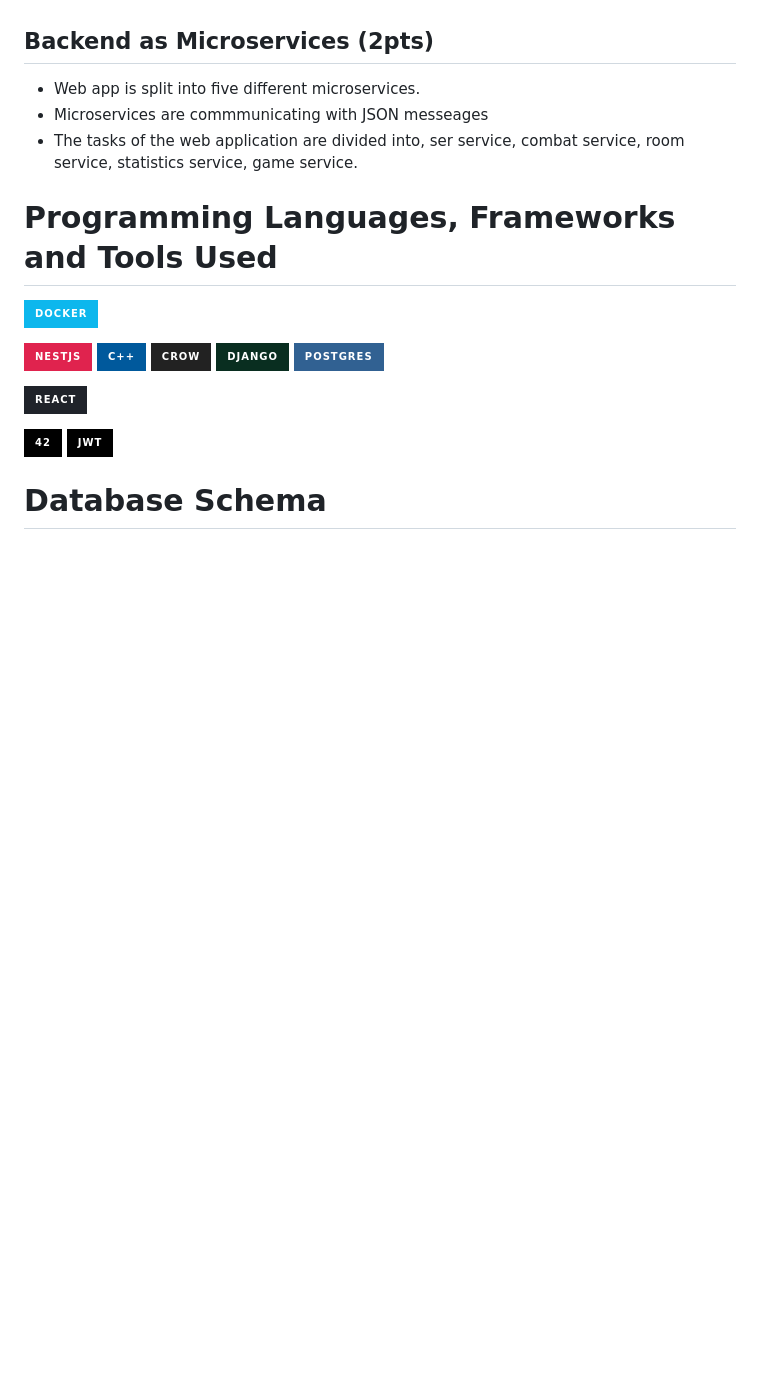
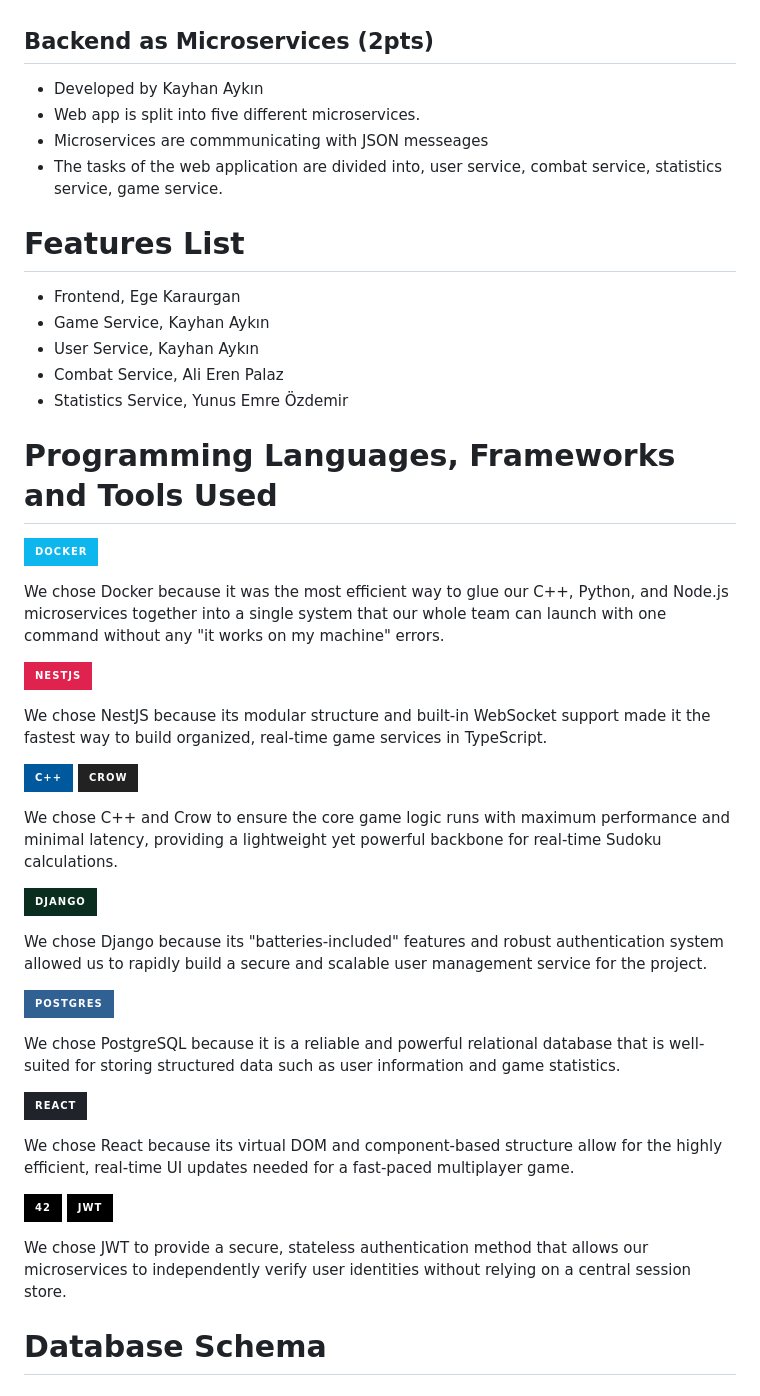
Before and after one commit to kayhanaykin/sudoku_combat, a Markdown page: README.md, the part around one of its changes. Rendered like a GitHub page; badges without logos; blank space fills up the shorter version.

```diff
--- a/README.md
+++ b/README.md
@@ -151,25 +160,53 @@ Implement features and modules.
 ## Backend as Microservices (2pts)
 
 <ul>
+<li>Developed by Kayhan Aykın</li>
 <li>Web app is split into five different microservices.</li>
 <li>Microservices are commmunicating with JSON messeages</li>
-<li>The tasks of the web application are divided into, ser service, combat service, room service, statistics service, game service.</li>
+<li>The tasks of the web application are divided into, user service, combat service, statistics service, game service.</li>
 </ul>
+
+# Features List
+
+<ul>
+<li>Frontend, Ege Karaurgan</li>
+<li>Game Service, Kayhan Aykın</li>
+<li>User Service, Kayhan Aykın</li>
+<li>Combat Service, Ali Eren Palaz</li>
+<li>Statistics Service, Yunus Emre Özdemir</li>
+</ul>
+
 
 # Programming Languages, Frameworks and Tools Used
 ![Docker](https://img.shields.io/badge/docker-%230db7ed.svg?style=for-the-badge&logo=docker&logoColor=white)
 
+We chose Docker because it was the most efficient way to glue our C++, Python, and Node.js microservices together into a single system that our whole team can launch with one command without any "it works on my machine" errors.
+
 ![NestJS](https://img.shields.io/badge/nestjs-%23E0234E.svg?style=for-the-badge&logo=nestjs&logoColor=white)
+
+We chose NestJS because its modular structure and built-in WebSocket support made it the fastest way to build organized, real-time game services in TypeScript.
+
 ![C++](https://img.shields.io/badge/c++-%2300599C.svg?style=for-the-badge&logo=c%2B%2B&logoColor=white)
 ![Crow](https://img.shields.io/badge/Crow-%23222222.svg?style=for-the-badge&logo=crow&logoColor=white)
+
+We chose C++ and Crow to ensure the core game logic runs with maximum performance and minimal latency, providing a lightweight yet powerful backbone for real-time Sudoku calculations.
+
 ![Django](https://img.shields.io/badge/django-%23092E20.svg?style=for-the-badge&logo=django&logoColor=white)
+
+We chose Django because its "batteries-included" features and robust authentication system allowed us to rapidly build a secure and scalable user management service for the project.
+
 ![PostgreSQL](https://img.shields.io/badge/postgres-%23316192.svg?style=for-the-badge&logo=postgresql&logoColor=white)
+
+We chose PostgreSQL because it is a reliable and powerful relational database that is well-suited for storing structured data such as user information and game statistics.
 
 ![React](https://img.shields.io/badge/react-%2320232a.svg?style=for-the-badge&logo=react&logoColor=%2361DAFB)
 
+We chose React because its virtual DOM and component-based structure allow for the highly efficient, real-time UI updates needed for a fast-paced multiplayer game.
 
 ![42](https://img.shields.io/badge/42-000000?style=for-the-badge&logo=42&logoColor=white)
 ![JWT](https://img.shields.io/badge/JWT-black?style=for-the-badge&logo=JSON%20web%20tokens)
+
+We chose JWT to provide a secure, stateless authentication method that allows our microservices to independently verify user identities without relying on a central session store.
 
 # Database Schema
 ## Overview
```
Also changed, not shown: other parts of README.md (+44 -13 lines).
